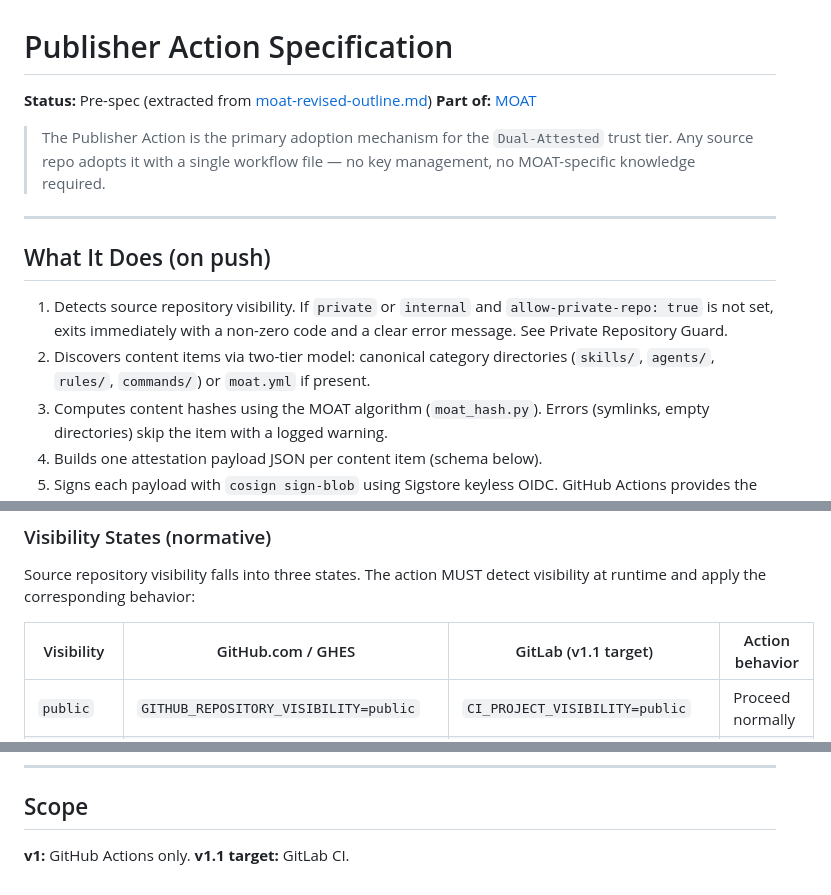
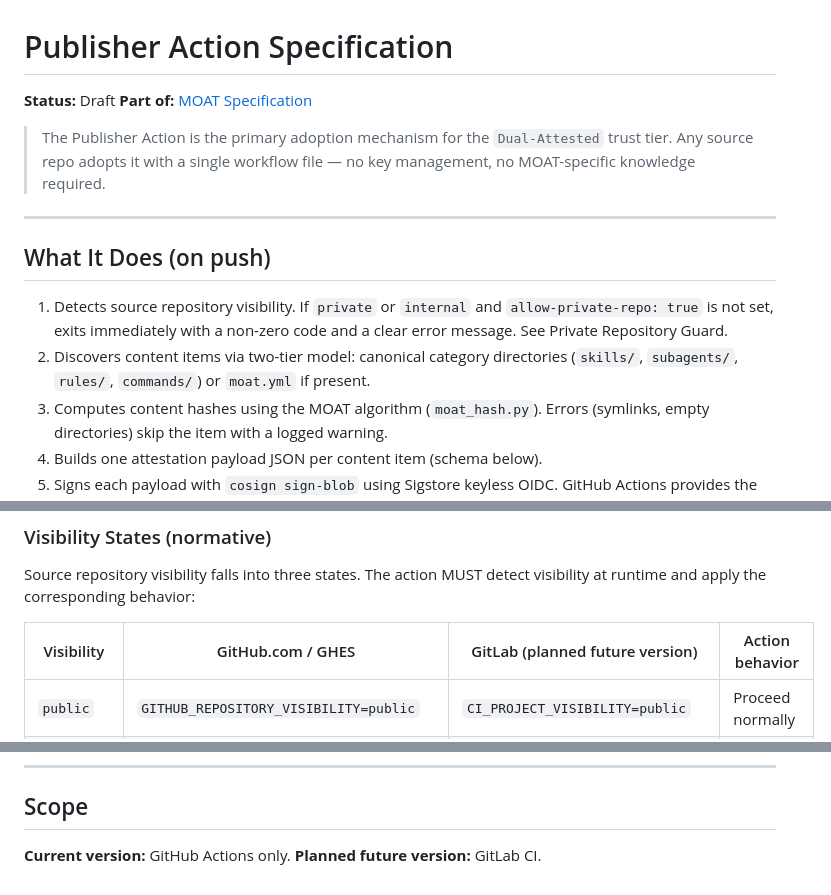
Before and after one commit to OpenScribbler/moat, a Markdown page: specs/publisher-action.md, 3 parts joined by grey strips. Drawn GitHub-style.

```diff
--- a/specs/publisher-action.md
+++ b/specs/publisher-action.md
@@ -1,7 +1,7 @@
 # Publisher Action Specification
 
-**Status:** Pre-spec (extracted from [moat-revised-outline.md](../docs/moat-revised-outline.md))
-**Part of:** [MOAT](../docs/moat-revised-outline.md)
+**Status:** Draft
+**Part of:** [MOAT Specification](../moat-spec.md)
 
 > The Publisher Action is the primary adoption mechanism for the `Dual-Attested` trust tier. Any source repo adopts it with a single workflow file — no key management, no MOAT-specific knowledge required.
 
@@ -10,7 +10,7 @@
 ## What It Does (on push)
 
 1. Detects source repository visibility. If `private` or `internal` and `allow-private-repo: true` is not set, exits immediately with a non-zero code and a clear error message. See Private Repository Guard.
-2. Discovers content items via two-tier model: canonical category directories (`skills/`, `agents/`, `rules/`, `commands/`) or `moat.yml` if present.
+2. Discovers content items via two-tier model: canonical category directories (`skills/`, `subagents/`, `rules/`, `commands/`) or `moat.yml` if present.
 3. Computes content hashes using the MOAT algorithm (`moat_hash.py`). Errors (symlinks, empty directories) skip the item with a logged warning.
 4. Builds one attestation payload JSON per content item (schema below).
 5. Signs each payload with `cosign sign-blob` using Sigstore keyless OIDC. GitHub Actions provides the OIDC token automatically — no keys or secrets required.
@@ -136,7 +136,7 @@ Badge asserts per-hash attestation status. Clients can read `moat-attestation.js
 Source repository visibility falls into three states. The action MUST detect visibility at runtime and apply the
 corresponding behavior:
 
-| Visibility | GitHub.com / GHES | GitLab (v1.1 target) | Action behavior |
+| Visibility | GitHub.com / GHES | GitLab (planned future version) | Action behavior |
 |---|---|---|---|
 | `public` | `GITHUB_REPOSITORY_VISIBILITY=public` | `CI_PROJECT_VISIBILITY=public` | Proceed normally |
 | `private` | `GITHUB_REPOSITORY_VISIBILITY=private` | `CI_PROJECT_VISIBILITY=private` | Require `allow-private-repo: true` |
@@ -185,5 +185,5 @@ Downstream enforcement does not depend on publisher comprehension.
 
 ## Scope
 
-**v1:** GitHub Actions only.
-**v1.1 target:** GitLab CI.
+**Current version:** GitHub Actions only.
+**Planned future version:** GitLab CI.
```
Also changed, not shown: other parts of specs/publisher-action.md (+2 -2 lines), moat-spec.md (+5 -5 lines), specs/moat-verify.md (+4 -4 lines).
